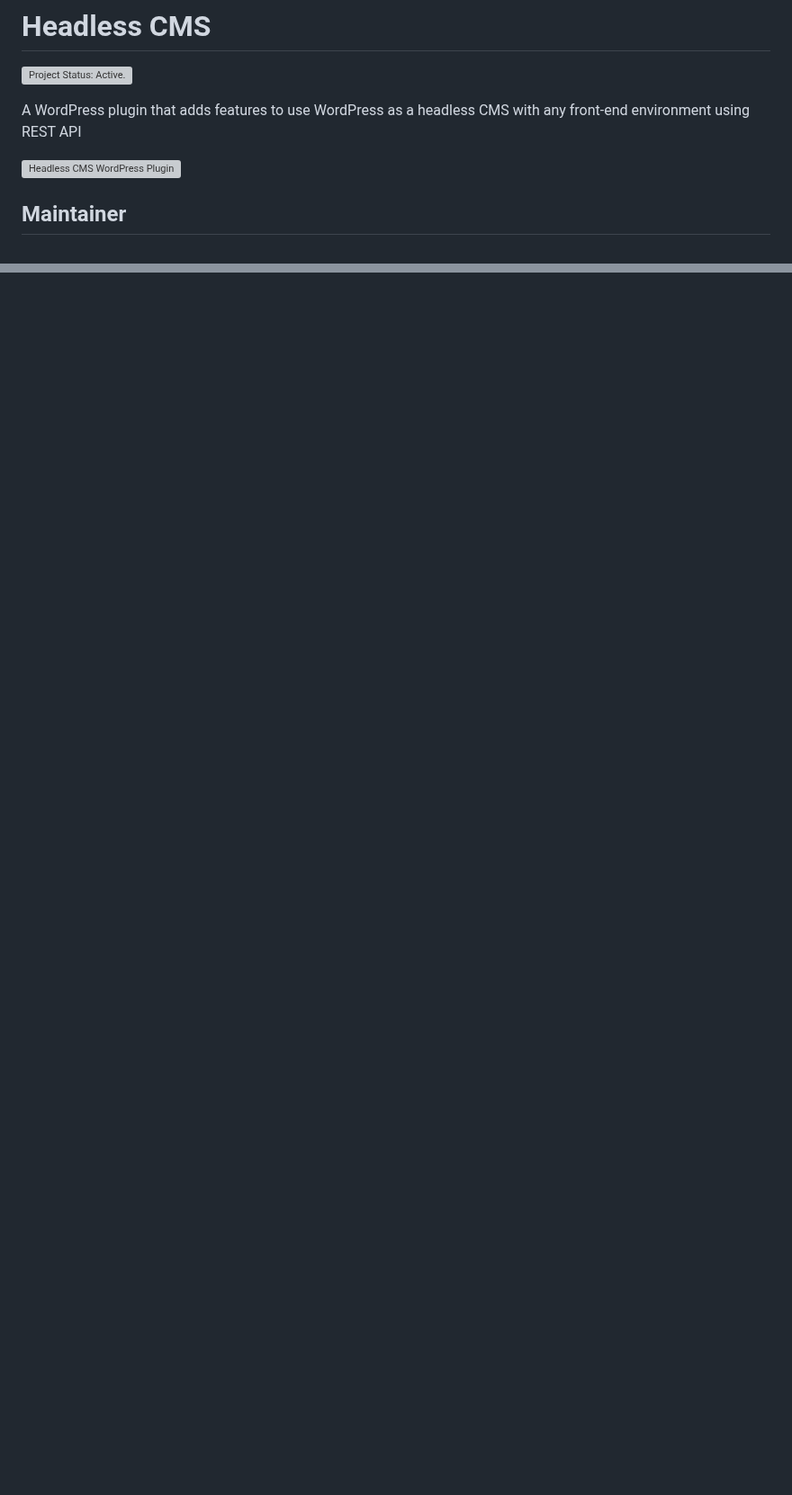
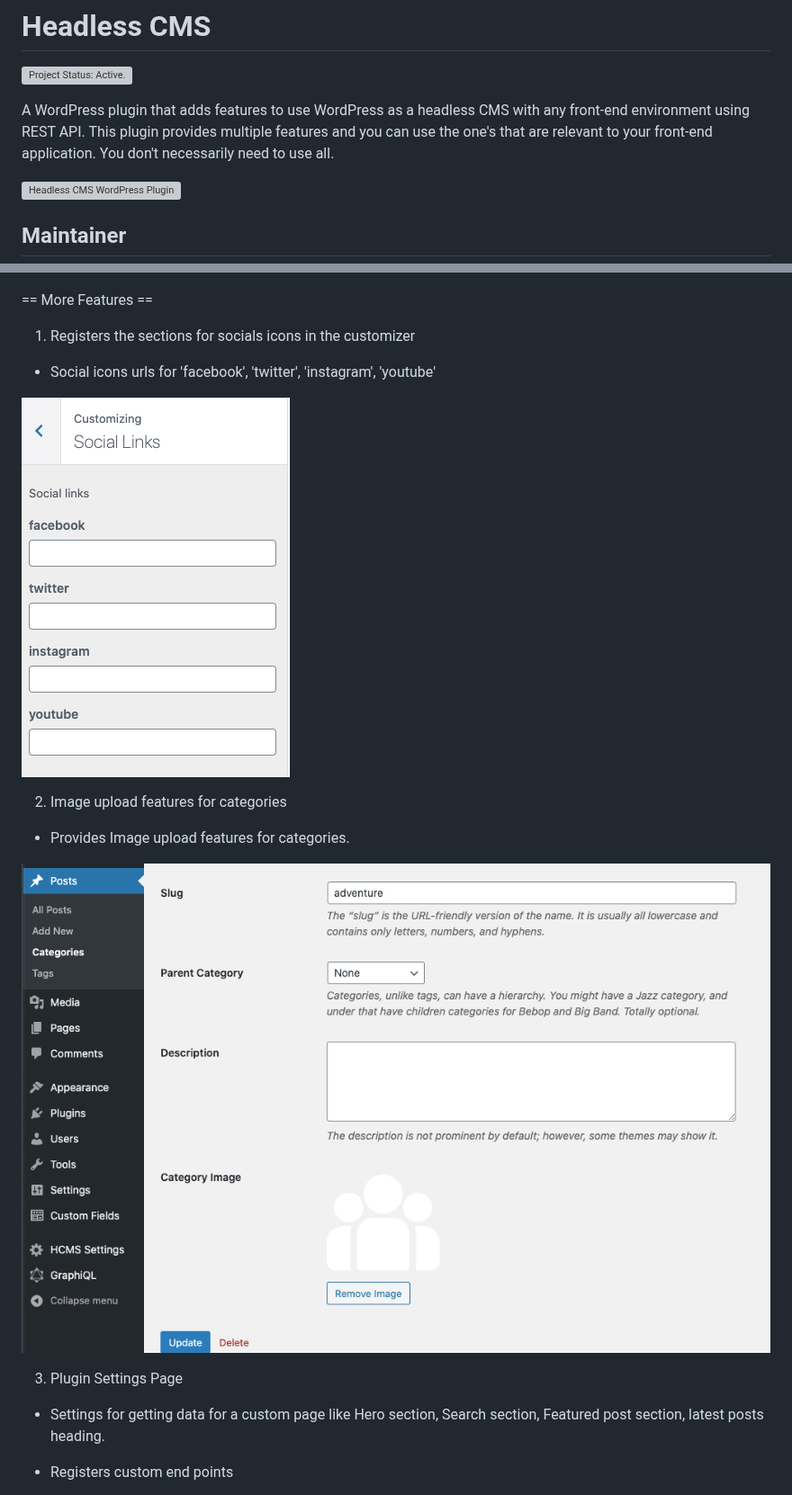
Before and after one commit to imranhsayed/headless-cms, a Markdown page: README.md, 2 parts joined by grey strips. Shown at 90% size. Rendered like a GitHub page; pictures changed too: assets/images/screenshot-6.png (added); blank space fills up the shorter version; grey boxes are pictures that could not be loaded.

Commit message:
Update screenshots

```diff
--- a/README.md
+++ b/README.md
@@ -3,7 +3,9 @@
 [![Project Status: Active.](https://www.repostatus.org/badges/latest/active.svg)](https://www.repostatus.org/#active)
 
 
-A WordPress plugin that adds features to use WordPress as a headless CMS with any front-end environment using REST API
+A WordPress plugin that adds features to use WordPress as a headless CMS with any front-end environment using REST API.
+This plugin provides multiple features and you can use the one's that are relevant to your front-end application.
+You don't necessarily need to use all.
 
 
 <a href="https://youtu.be/nYXL1KKjKrc" target="_blank">
@@ -68,9 +71,13 @@ You need to have any WordPress theme activated on your WordPress project, which
 
 * Social icons urls for 'facebook', 'twitter', 'instagram', 'youtube'
 
+![](assets/images/screenshot-6.png)
+
 2. Image upload features for categories
 
 * Provides Image upload features for categories.
+
+![](assets/images/screenshot-3.png)
 
 3. Plugin Settings Page
 
```
Also changed, not shown: other parts of README.md (+4 -0 lines), 1 other file.
